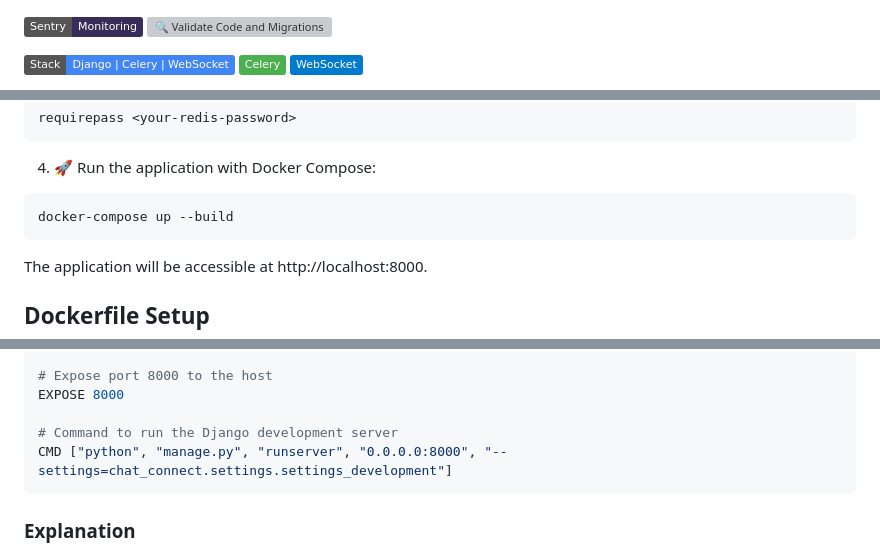
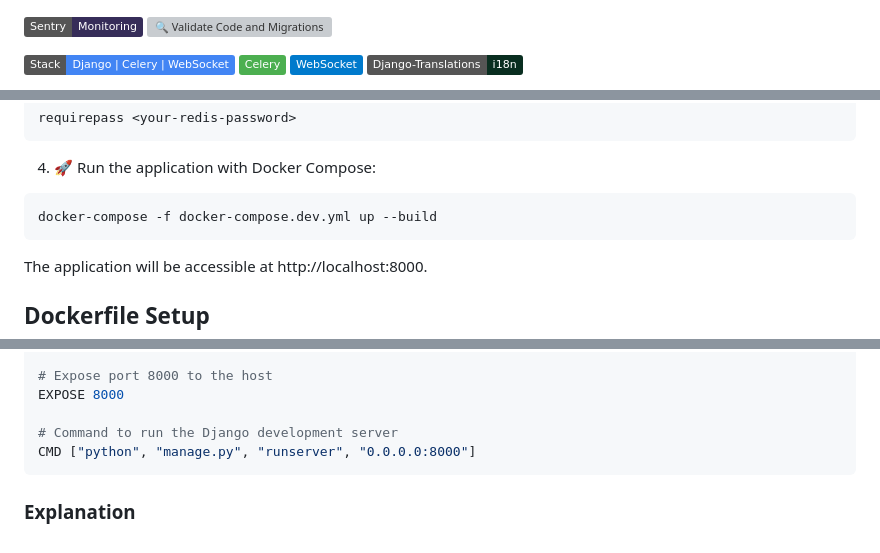
Before and after one commit to amssdias/chatea-conecta, a Markdown page: README.md, 3 parts joined by grey strips. Rendered like a GitHub page; badges without logos; grey boxes are pictures that could not be loaded.

Commit message:
readme: Add badges to readme

````diff
--- a/README.md
+++ b/README.md
@@ -9,6 +9,7 @@
 [![Tech Stack](https://img.shields.io/badge/Stack-Django%20%7C%20Celery%20%7C%20WebSocket-4285F4)]()
 [![Celery](https://img.shields.io/badge/Celery-4caf50?logo=celery&logoColor=white)](https://docs.celeryproject.org/)
 [![WebSocket](https://img.shields.io/badge/WebSocket-007acc?logo=websocket&logoColor=white)](https://developer.mozilla.org/en-US/docs/Web/API/WebSockets_API)
+![Django Translations](https://img.shields.io/badge/Django--Translations-i18n-important?logo=django&color=092E20)
 
 ![Python Badge](https://img.shields.io/badge/Python-3.9-blue?logo=python)
 ![Redis](https://img.shields.io/badge/redis-%23DD0031.svg?style=flat&logo=redis&logoColor=white)
@@ -81,7 +84,7 @@ requirepass <your-redis-password>
 4. 🚀 Run the application with Docker Compose:
 
 ```shell
-docker-compose up --build
+docker-compose -f docker-compose.dev.yml up --build
 ```
 
 The application will be accessible at http://localhost:8000.
@@ -117,7 +120,7 @@ COPY . .
 EXPOSE 8000
 
 # Command to run the Django development server
-CMD ["python", "manage.py", "runserver", "0.0.0.0:8000", "--settings=chat_connect.settings.settings_development"]
+CMD ["python", "manage.py", "runserver", "0.0.0.0:8000"]
 ```
 
 ### Explanation
````
Also changed, not shown: other parts of README.md (+3 -1 lines).
